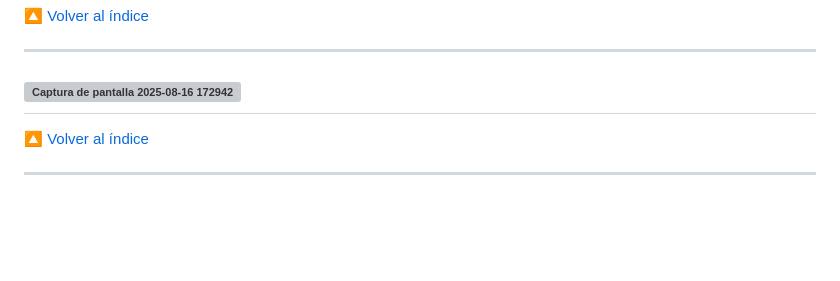
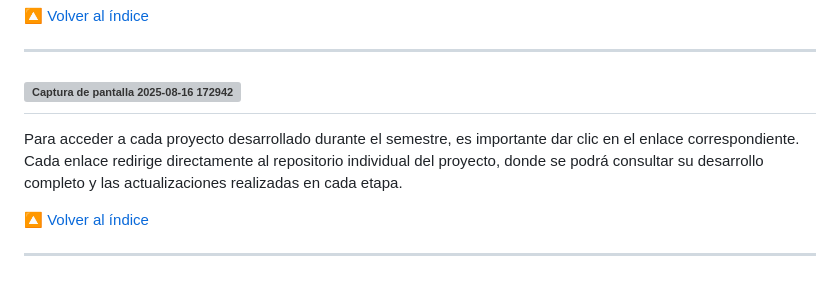
Before and after one commit to JohanaS77/Introduccion-a-los-lenguajes-de-internet, a Markdown page: README.md, the part around the change. Rendered like a GitHub page; blank space fills up the shorter version; grey boxes are pictures that could not be loaded.

Commit message:
Update README.md
ajustes finales

```diff
--- a/README.md
+++ b/README.md
@@ -47,6 +47,7 @@ Con este trabajo busco poner en práctica los conceptos aprendidos en clase sobr
 
 ## <img width="300" height="59" alt="Captura de pantalla 2025-08-16 172942" src="https://github.com/user-attachments/assets/e1fa03d2-6885-4234-9a66-fc9d22bb1de9" id="recomendaciones" />
 <!-- Aquí puedes agregar el contenido de tus recomendaciones -->
+Para acceder a cada proyecto desarrollado durante el semestre, es importante dar clic en el enlace correspondiente. Cada enlace redirige directamente al repositorio individual del proyecto, donde se podrá consultar su desarrollo completo y las actualizaciones realizadas en cada etapa.
 
 [🔼 Volver al índice](#índice)
 
```
